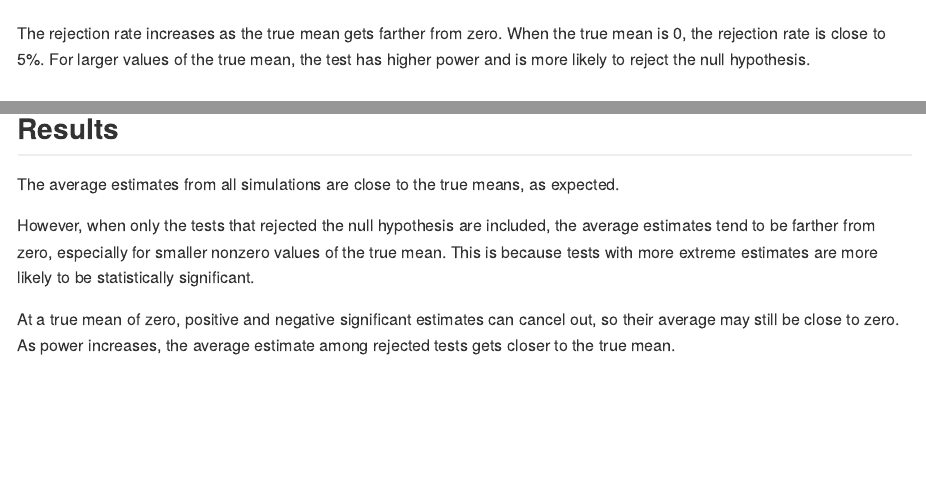
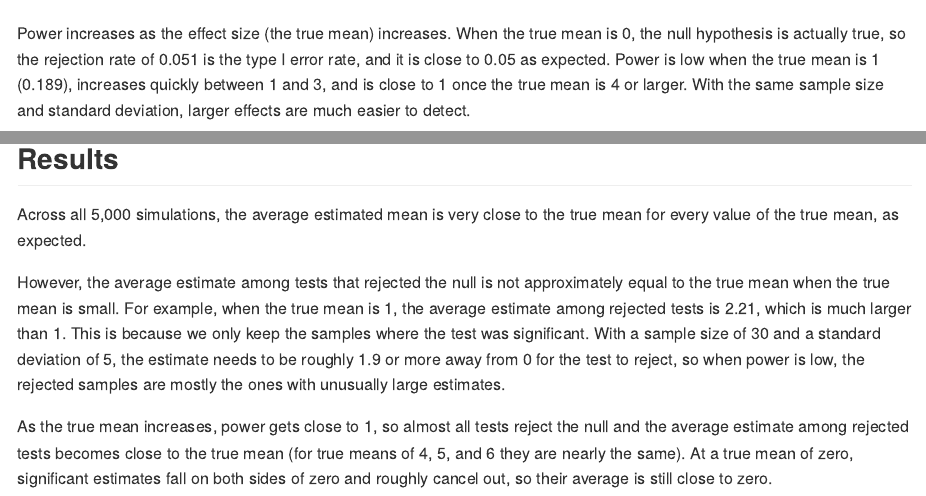
Before and after one commit to Zhenghong123456/p8105_hw5_zc2959, an R Markdown document (p8105_hw5_zc2959.Rmd): the page in a window 1100 px wide, from 7240 px down, and a second part further down, joined at a grey line. The pictures show the output file p8105_hw5_zc2959.md that the author committed with the source, drawn offline in the style of GitHub.

Commit message:
Revising problem 3 descriptions

````diff
--- a/p8105_hw5_zc2959.Rmd
+++ b/p8105_hw5_zc2959.Rmd
@@ -233,7 +233,7 @@ power_df |>
   )
 ```
 
-The rejection rate increases as the true mean gets farther from zero. When the true mean is 0, the rejection rate is close to 5%. For larger values of the true mean, the test has higher power and is more likely to reject the null hypothesis.
+Power increases as the effect size (the true mean) increases. When the true mean is 0, the null hypothesis is actually true, so the rejection rate of `r round(power_df$power[power_df$true_mu == 0], 3)` is the type I error rate, and it is close to 0.05 as expected. Power is low when the true mean is 1 (`r round(power_df$power[power_df$true_mu == 1], 3)`), increases quickly between 1 and 3, and is close to 1 once the true mean is 4 or larger. With the same sample size and standard deviation, larger effects are much easier to detect.
 
 
 ## Average estimated mean
@@ -307,8 +307,8 @@ mean_comparison_df |>
 
 ## Results
 
-The average estimates from all simulations are close to the true means, as expected.
+Across all 5,000 simulations, the average estimated mean is very close to the true mean for every value of the true mean, as expected.
 
-However, when only the tests that rejected the null hypothesis are included, the average estimates tend to be farther from zero, especially for smaller nonzero values of the true mean. This is because tests with more extreme estimates are more likely to be statistically significant.
+However, the average estimate among tests that rejected the null is not approximately equal to the true mean when the true mean is small. For example, when the true mean is 1, the average estimate among rejected tests is `r round(rejected_estimates_df$mean_estimate_rejected[rejected_estimates_df$true_mu == 1], 2)`, which is much larger than 1. This is because we only keep the samples where the test was significant. With a sample size of 30 and a standard deviation of 5, the estimate needs to be roughly 1.9 or more away from 0 for the test to reject, so when power is low, the rejected samples are mostly the ones with unusually large estimates.
 
-At a true mean of zero, positive and negative significant estimates can cancel out, so their average may still be close to zero. As power increases, the average estimate among rejected tests gets closer to the true mean.
+As the true mean increases, power gets close to 1, so almost all tests reject the null and the average estimate among rejected tests becomes close to the true mean (for true means of 4, 5, and 6 they are nearly the same). At a true mean of zero, significant estimates fall on both sides of zero and roughly cancel out, so their average is still close to zero.
````
Also changed, not shown: p8105_hw5_zc2959.md, p8105_hw5_zc2959.Rmd (2 more changed lines).
